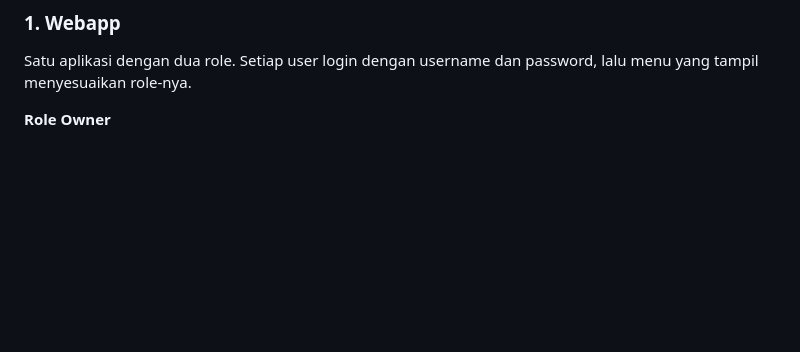
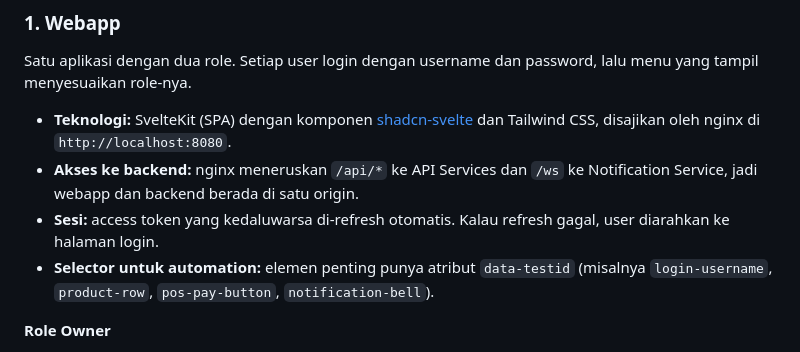
Before and after one commit to ROMBombo/WaroenkQu, a Markdown page: readme.md, the part around the change. Rendered like a GitHub page; blank space fills up the shorter version.

Commit message:
docs(readme): describe webapp stack and access
Co-Authored-By: Claude Opus 5.5 <noreply@anthropic.com>

```diff
--- a/readme.md
+++ b/readme.md
@@ -105,6 +105,11 @@ Setelah Catalog Publisher berjalan, semua produk `PENDING` menjadi `PUBLISHED`.
 ### 1. Webapp
 
 Satu aplikasi dengan dua role. Setiap user login dengan username dan password, lalu menu yang tampil menyesuaikan role-nya.
+
+- **Teknologi:** SvelteKit (SPA) dengan komponen [shadcn-svelte](https://shadcn-svelte.com) dan Tailwind CSS, disajikan oleh nginx di `http://localhost:8080`.
+- **Akses ke backend:** nginx meneruskan `/api/*` ke API Services dan `/ws` ke Notification Service, jadi webapp dan backend berada di satu origin.
+- **Sesi:** access token yang kedaluwarsa di-refresh otomatis. Kalau refresh gagal, user diarahkan ke halaman login.
+- **Selector untuk automation:** elemen penting punya atribut `data-testid` (misalnya `login-username`, `product-row`, `pos-pay-button`, `notification-bell`).
 
 **Role Owner**
 - Melihat daftar produk, dengan pencarian berdasarkan nama. Setiap produk menampilkan status (Aktif / Nonaktif) dan status publish (Menunggu publish / Sudah publish).
```
